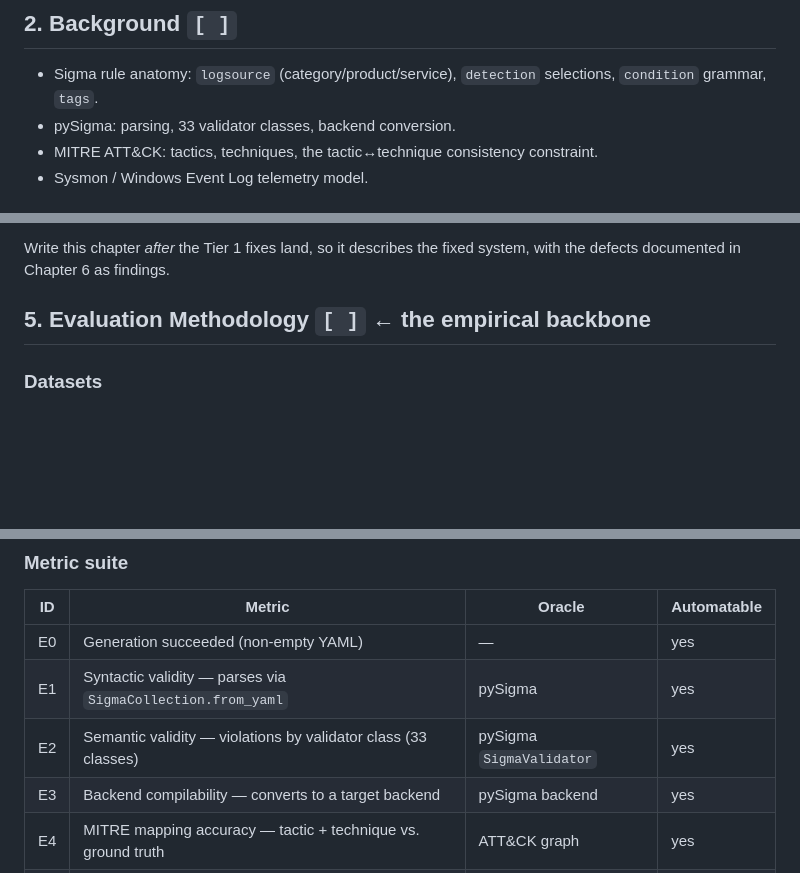
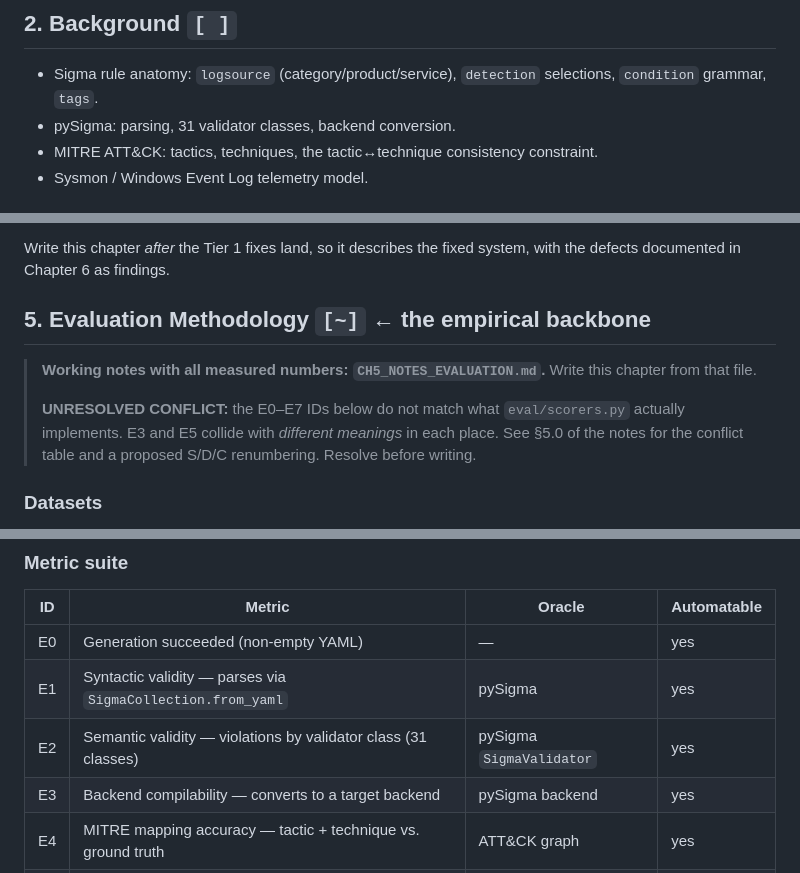
Before and after one commit to monosalgado/SigmaAssistant, a Markdown page: thesis/OUTLINE.md, 3 parts joined by grey strips. GitHub-like rendering; blank space fills up the shorter version.

```diff
--- a/thesis/OUTLINE.md
+++ b/thesis/OUTLINE.md
@@ -38,7 +38,7 @@ Claims 1 and 3 are the strongest. Claim 2 is the most likely to produce a clean
 ## 2. Background `[ ]`
 - Sigma rule anatomy: `logsource` (category/product/service), `detection` selections,
   `condition` grammar, `tags`.
-- pySigma: parsing, 33 validator classes, backend conversion.
+- pySigma: parsing, 31 validator classes, backend conversion.
 - MITRE ATT&CK: tactics, techniques, the tactic↔technique consistency constraint.
 - Sysmon / Windows Event Log telemetry model.
 
@@ -70,7 +70,15 @@ Describes the implemented pipeline. Source of truth for current behaviour:
 Write this chapter *after* the Tier 1 fixes land, so it describes the fixed system,
 with the defects documented in Chapter 6 as findings.
 
-## 5. Evaluation Methodology `[ ]`  ← **the empirical backbone**
+## 5. Evaluation Methodology `[~]`  ← **the empirical backbone**
+
+> **Working notes with all measured numbers: `CH5_NOTES_EVALUATION.md`.** Write this
+> chapter from that file.
+>
+> **UNRESOLVED CONFLICT:** the E0–E7 IDs below do not match what `eval/scorers.py`
+> actually implements. E3 and E5 collide with *different meanings* in each place.
+> See §5.0 of the notes for the conflict table and a proposed S/D/C renumbering.
+> Resolve before writing.
 
 ### Datasets
 - **D1 Holdout (leave-one-out):** remove a SigmaHQ rule, regenerate from its source CTI,
@@ -90,7 +98,7 @@ with the defects documented in Chapter 6 as findings.
 |---|---|---|---|
 | E0 | Generation succeeded (non-empty YAML) | — | yes |
 | E1 | Syntactic validity — parses via `SigmaCollection.from_yaml` | pySigma | yes |
-| E2 | Semantic validity — violations by validator class (33 classes) | pySigma `SigmaValidator` | yes |
+| E2 | Semantic validity — violations by validator class (31 classes) | pySigma `SigmaValidator` | yes |
 | E3 | Backend compilability — converts to a target backend | pySigma backend | yes |
 | E4 | MITRE mapping accuracy — tactic + technique vs. ground truth | ATT&CK graph | yes |
 | E5 | Detection efficacy — TPR on D3 | Zircolite over EVTX | yes |
```
Also changed, not shown: thesis/CH5_NOTES_EVALUATION.md (added, +401 -0 lines).
